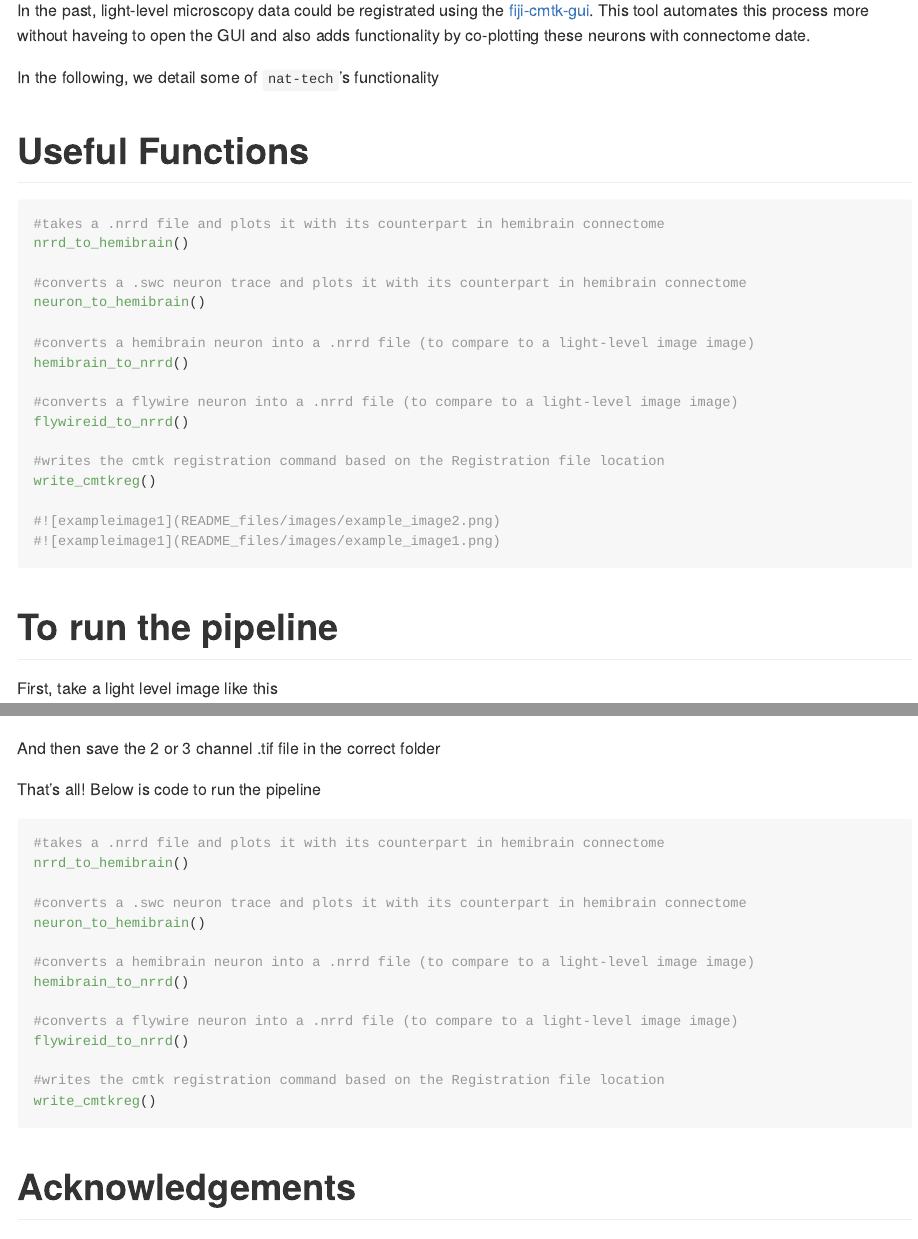
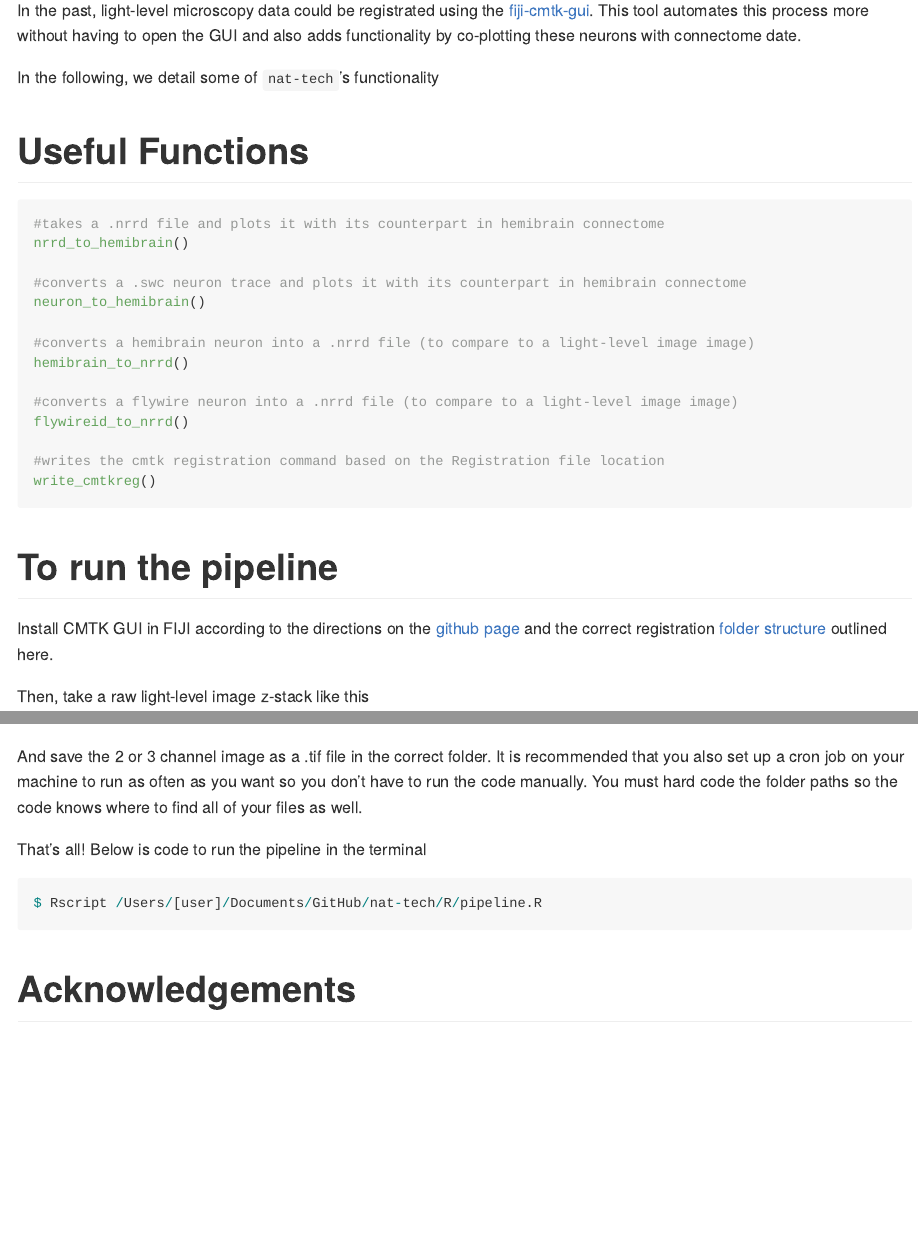
Before and after one commit to wilson-lab/nat-tech, an R Markdown document (README.Rmd): the page in a window 1100 px wide, from 480 px down, and a second part further down, joined at a grey line. The pictures show the output file README.md that the author committed with the source, drawn offline in the style of GitHub.

Commit message:
changes to RMD

````diff
--- a/README.Rmd
+++ b/README.Rmd
@@ -23,7 +23,7 @@ The major EM dataset at the time when this package was built was the [hemibrain
 [neuPrint website](https://neuprint.janelia.org/help/videos?dataset=hemibrain) and accessed programmatically in R using [neuprintr](https://github.com/natverse/neuprintr). This tool also will match the registered data to the corresponding neuron in the hemibrain connectome.
 
 # How have these registrations been performed?
-In the past, light-level microscopy data could be registrated using the [fiji-cmtk-gui](https://github.com/jefferis/fiji-cmtk-gui). This tool automates this process more without haveing to open the GUI and also adds functionality by co-plotting these neurons with connectome date.
+In the past, light-level microscopy data could be registrated using the [fiji-cmtk-gui](https://github.com/jefferis/fiji-cmtk-gui). This tool automates this process more without having to open the GUI and also adds functionality by co-plotting these neurons with connectome date.
 
 In the following, we detail some of `nat-tech`'s functionality
 
@@ -44,34 +44,22 @@ flywireid_to_nrrd()
 #writes the cmtk registration command based on the Registration file location
 write_cmtkreg()
 
-#![exampleimage1](README_files/images/example_image2.png)
-#![exampleimage1](README_files/images/example_image1.png)
 ```
 
 # To run the pipeline
 
-First, take a light level image like this
+Install CMTK GUI in FIJI according to the directions on the [github page](https://github.com/jefferis/fiji-cmtk-gui) and the correct registration [folder structure](http://flybrain.mrc-lmb.cam.ac.uk/dokuwiki/doku.php?id=warping_manual:registration_gui) outlined here.
 
-![exampleimage1](README_files/images/example_image4.png)
+Then, take a raw light-level image z-stack like this
 
-And then save the 2 or 3 channel .tif file in the correct folder
+![exampleimage1](inst/images/example_image4.png)
 
-That's all! Below is code to run the pipeline
+And save the 2 or 3 channel image as  a .tif file in the correct folder. It is recommended that you also set up a cron job on your machine to run as often as you want so you don't have to run the code manually. You must hard code the folder paths so the code knows where to find all of your files as well.
+
+That's all! Below is code to run the pipeline in the terminal
 ```{r pressure, echo = TRUE, eval = FALSE, include = TRUE}
-#takes a .nrrd file and plots it with its counterpart in hemibrain connectome
-nrrd_to_hemibrain()
 
-#converts a .swc neuron trace and plots it with its counterpart in hemibrain connectome
-neuron_to_hemibrain()
-
-#converts a hemibrain neuron into a .nrrd file (to compare to a light-level image image)
-hemibrain_to_nrrd()
-
-#converts a flywire neuron into a .nrrd file (to compare to a light-level image image)
-flywireid_to_nrrd()
-
-#writes the cmtk registration command based on the Registration file location
-write_cmtkreg()
+$ Rscript /Users/[user]/Documents/GitHub/nat-tech/R/pipeline.R
 
 ```
 
````
Also changed, not shown: README.md, README.Rmd (2 more changed lines), 8 other files.
